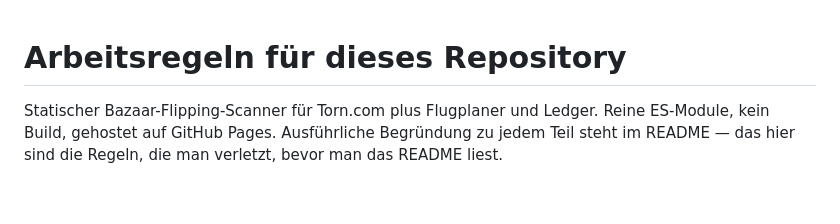
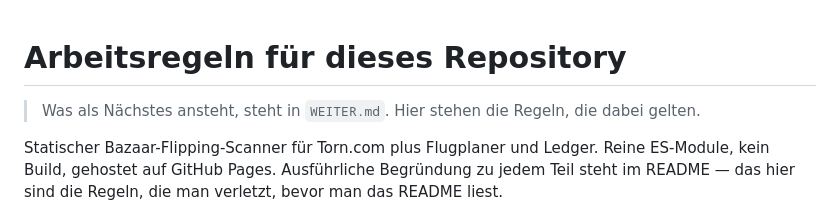
Before and after one commit to breslaiv/torn-bazaar-flipper, a Markdown page: CLAUDE.md, the part around the change. Drawn GitHub-style; blank space fills up the shorter version.

```diff
--- a/CLAUDE.md
+++ b/CLAUDE.md
@@ -1,4 +1,7 @@
 # Arbeitsregeln für dieses Repository
+
+> Was als Nächstes ansteht, steht in `WEITER.md`. Hier stehen die Regeln, die
+> dabei gelten.
 
 Statischer Bazaar-Flipping-Scanner für Torn.com plus Flugplaner und Ledger.
 Reine ES-Module, kein Build, gehostet auf GitHub Pages. Ausführliche Begründung
```
Also changed, not shown: WEITER.md (added, +171 -0 lines).
